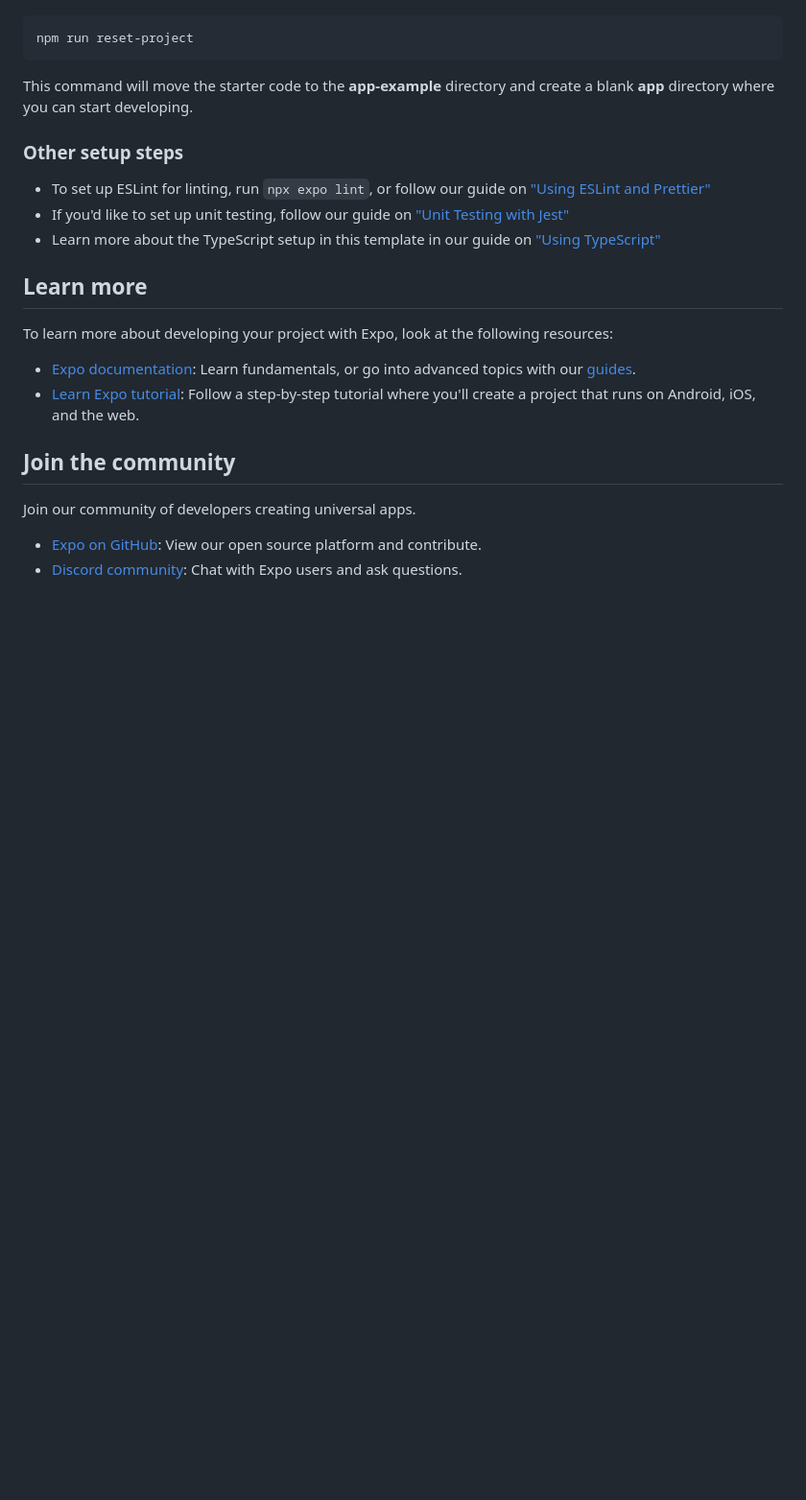
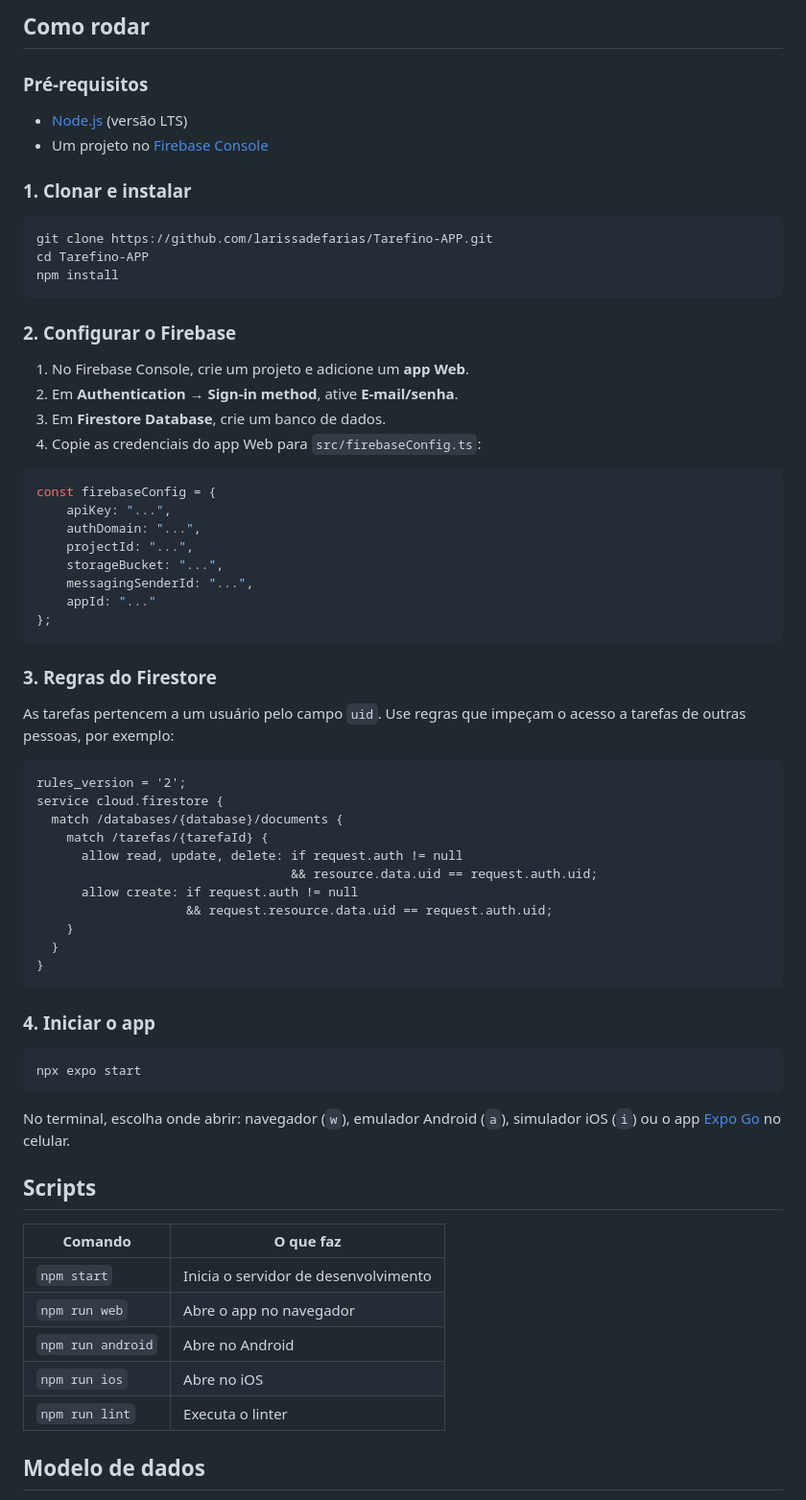
Before and after one commit to larissadefarias/Tarefino-APP, a Markdown page: README.md, the part around one of its changes. Shown at 96% size. GitHub-like rendering; blank space fills up the shorter version.

````diff
--- a/README.md
+++ b/README.md
@@ -31,26 +55,71 @@ When you're ready, run:
+## Como rodar
+
+### Pré-requisitos
+
+- [Node.js](https://nodejs.org) (versão LTS)
+- Um projeto no [Firebase Console](https://console.firebase.google.com)
+
+### 1. Clonar e instalar
 
 ```bash
-npm run reset-project
+git clone https://github.com/larissadefarias/Tarefino-APP.git
+cd Tarefino-APP
+npm install
 ```
 
-This command will move the starter code to the **app-example** directory and create a blank **app** directory where you can start developing.
+### 2. Configurar o Firebase
 
-### Other setup steps
+1. No Firebase Console, crie um projeto e adicione um **app Web**.
+2. Em **Authentication → Sign-in method**, ative **E-mail/senha**.
+3. Em **Firestore Database**, crie um banco de dados.
+4. Copie as credenciais do app Web para `src/firebaseConfig.ts`:
 
-- To set up ESLint for linting, run `npx expo lint`, or follow our guide on ["Using ESLint and Prettier"](https://docs.expo.dev/guides/using-eslint/)
-- If you'd like to set up unit testing, follow our guide on ["Unit Testing with Jest"](https://docs.expo.dev/develop/unit-testing/)
-- Learn more about the TypeScript setup in this template in our guide on ["Using TypeScript"](https://docs.expo.dev/guides/typescript/)
+```ts
+const firebaseConfig = {
+    apiKey: "...",
+    authDomain: "...",
+    projectId: "...",
+    storageBucket: "...",
+    messagingSenderId: "...",
+    appId: "..."
+};
+```
 
-## Learn more
+### 3. Regras do Firestore
 
-To learn more about developing your project with Expo, look at the following resources:
+As tarefas pertencem a um usuário pelo campo `uid`. Use regras que impeçam o acesso a tarefas de outras pessoas, por exemplo:
 
-- [Expo documentation](https://docs.expo.dev/): Learn fundamentals, or go into advanced topics with our [guides](https://docs.expo.dev/guides).
-- [Learn Expo tutorial](https://docs.expo.dev/tutorial/introduction/): Follow a step-by-step tutorial where you'll create a project that runs on Android, iOS, and the web.
+```
+rules_version = '2';
+service cloud.firestore {
+  match /databases/{database}/documents {
+    match /tarefas/{tarefaId} {
+      allow read, update, delete: if request.auth != null
+                                  && resource.data.uid == request.auth.uid;
+      allow create: if request.auth != null
+                    && request.resource.data.uid == request.auth.uid;
+    }
+  }
+}
+```
 
-## Join the community
+### 4. Iniciar o app
 
-Join our community of developers creating universal apps.
+```bash
+npx expo start
+```
 
-- [Expo on GitHub](https://github.com/expo/expo): View our open source platform and contribute.
-- [Discord community](https://chat.expo.dev): Chat with Expo users and ask questions.
+No terminal, escolha onde abrir: navegador (`w`), emulador Android (`a`), simulador iOS (`i`) ou o app [Expo Go](https://expo.dev/go) no celular.
+
+## Scripts
+
+| Comando | O que faz |
+| --- | --- |
+| `npm start` | Inicia o servidor de desenvolvimento |
+| `npm run web` | Abre o app no navegador |
+| `npm run android` | Abre no Android |
+| `npm run ios` | Abre no iOS |
+| `npm run lint` | Executa o linter |
+
+## Modelo de dados
+
````
Also changed, not shown: other parts of README.md (+77 -19 lines), Login-Tarefino.png (added), Tarefino-Tela-Inicial.png (added).
